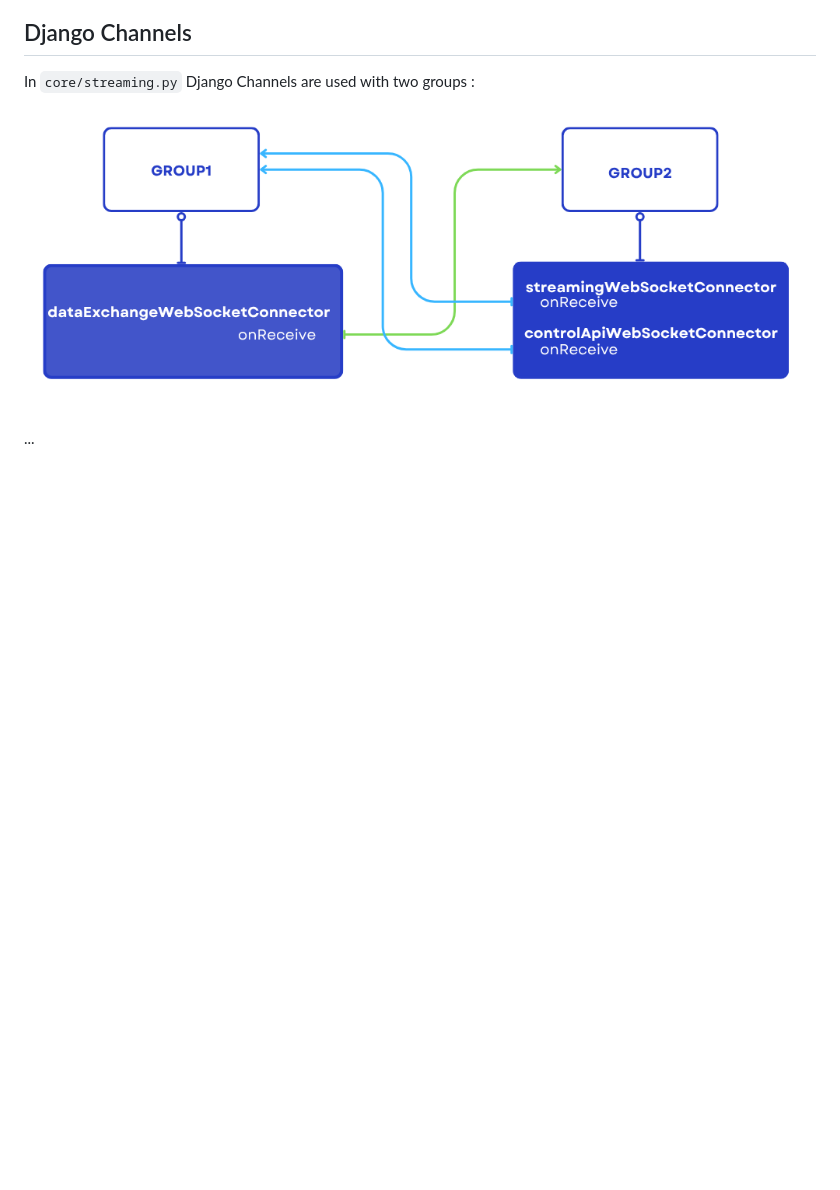
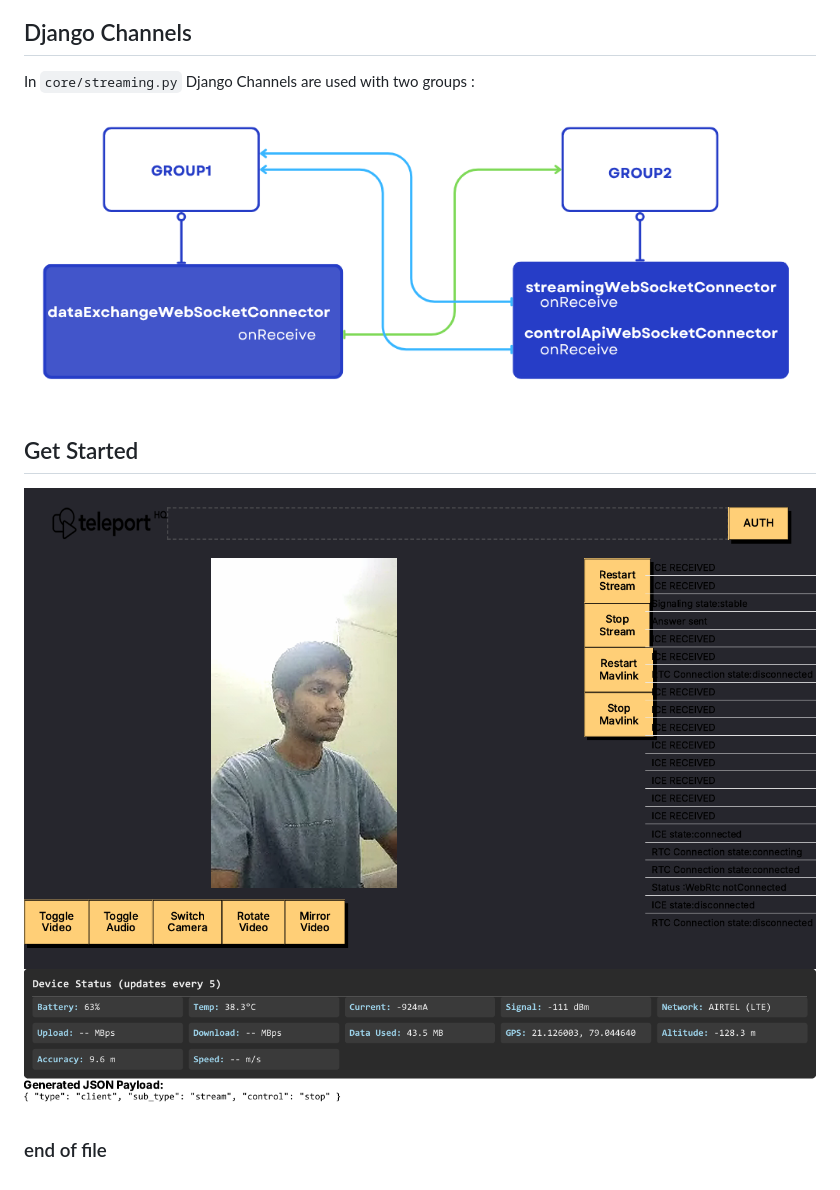
Before and after one commit to nikipoatgit/GCS_For_USSOI, a Markdown page: README.md, the part around the change printed below. GitHub-like rendering; pictures changed too: doc/webpage2DjabgoGCS.png (added), doc/webpageDjabgoGCS.png (added); blank space fills up the shorter version.

```diff
--- a/README.md
+++ b/README.md
@@ -44,4 +55,7 @@ In `core/streaming.py` Django Channels are used with two groups :
 
 ![GCSDjangoGroups](doc/GCSDjangoGroups.png)
 
-...
+## Get Started
+![webpageDjabgoGCS](doc/webpageDjabgoGCS.png)
+![webpage2DjabgoGCS](doc/webpage2DjabgoGCS.png)
+### end of file
```
Also changed, not shown: other parts of README.md (+15 -4 lines), doc/reference_images_for_troubleshooting/cloudflare1.png (added), doc/reference_images_for_troubleshooting/cloudflare2.png (added), doc/reference_images_for_troubleshooting/cloudflare3.png (added), doc/reference_images_for_troubleshooting/cloudflare4.png (added).
